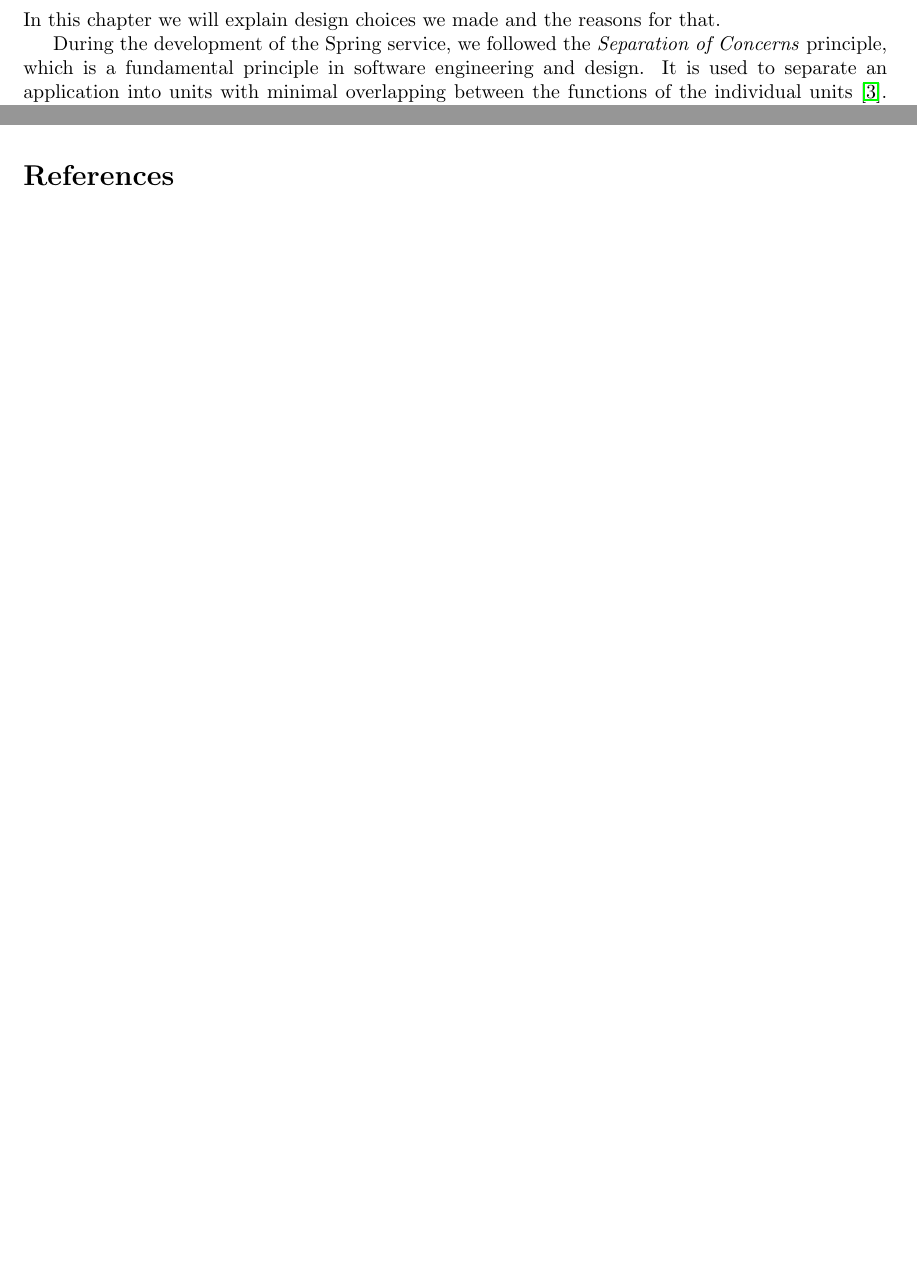
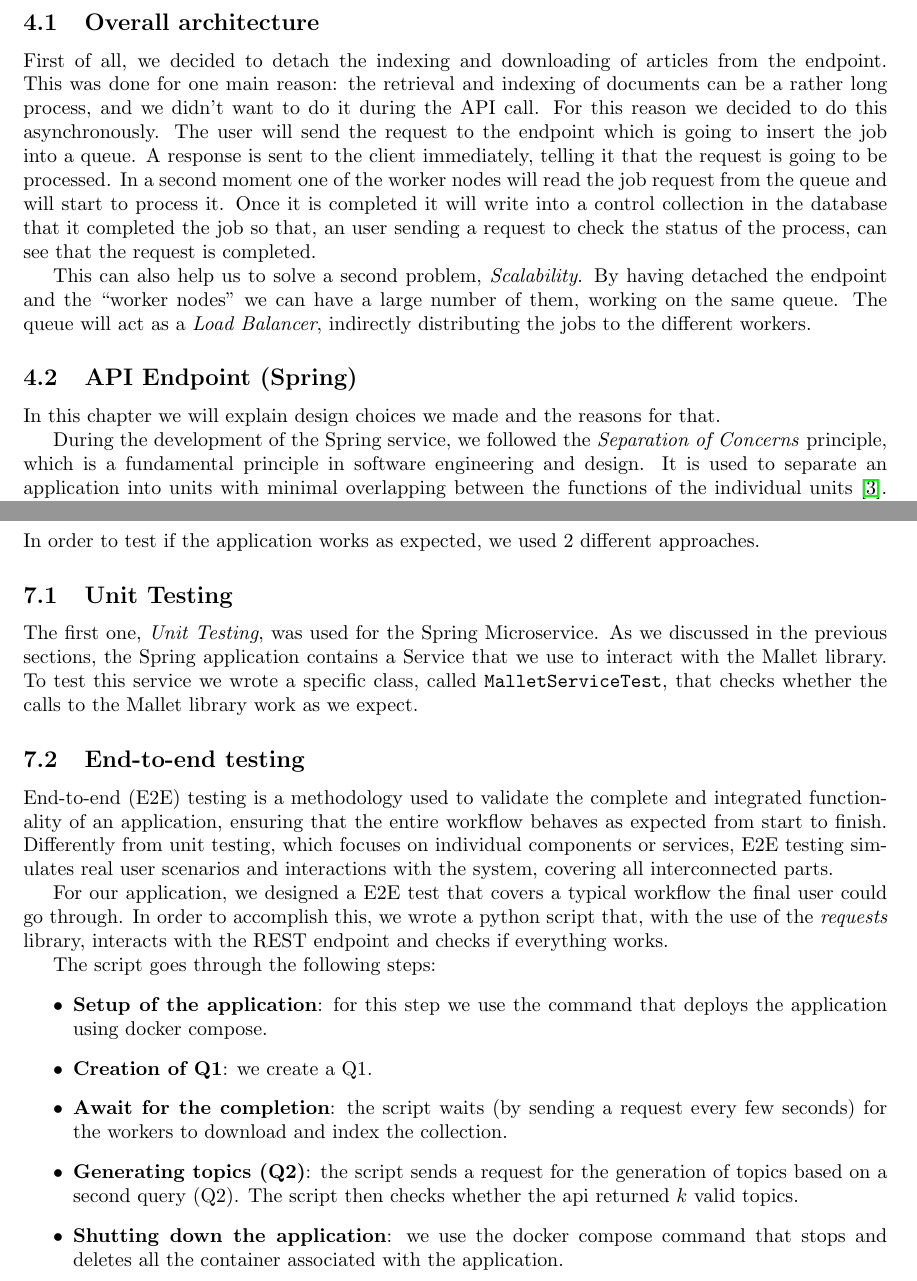
Before and after one commit to popovic01/AwesomeModeling, a LaTeX document (docs/report.tex, which reads docs/sections/Motivation.tex, docs/sections/Test.tex): two parts of pages 13 and 15 of 15 before the commit and two parts of pages 13 and 17 of 18 after it, joined at a grey line, cut at the place of the change, the shorter picture padded with empty space. Compiled offline with pdfLaTeX.

Commit message:
add stuff

```diff
--- a/docs/sections/Motivation.tex
+++ b/docs/sections/Motivation.tex
@@ -1,6 +1,25 @@
 \section{Motivation for the specific design choices}
 \label{ch:motivation}
 
+\subsection{Overall architecture}
+First of all, we decided to detach the indexing and downloading of articles
+from the endpoint. This was done for one main reason: the retrieval and indexing
+of documents can be a rather long process, and we didn't want to do it during
+the API call. For this reason we decided to do this asynchronously. The user
+will send the request to the endpoint which is going to insert the job into a
+queue. A response is sent to the client immediately, telling it that the request
+is going to be processed. In a second moment one of the worker nodes will read
+the job request from the queue and will start to process it. Once it is completed
+it will write into a control collection in the database that it completed the job
+so that, an user sending a request to check the status of the process, can
+see that the request is completed.
+
+This can also help us to solve a second problem, \textit{Scalability}.
+By having detached the endpoint and the ``worker nodes'' we can have a large number
+of them, working on the same queue. The queue will act as a \textit{Load Balancer},
+indirectly distributing the jobs to the different workers.
+
+\subsection{API Endpoint (Spring)}
 In this chapter we will explain design choices we made and the reasons for that.
 
 During the development of the Spring service, we followed the \textit{Separation of Concerns} principle, which is a
--- /dev/null
+++ b/docs/sections/Test.tex
@@ -0,0 +1,40 @@
+\section{Testing}
+In order to test if the application works as expected, we used 2 different
+approaches.
+
+\subsection{Unit Testing}
+The first one, \textit{Unit Testing}, was used for the Spring Microservice.
+As we discussed in the previous sections, the Spring application contains
+a Service that we use to interact with the Mallet library. To test this service
+we wrote a specific class, called \texttt{MalletServiceTest}, that checks whether
+the calls to the Mallet library work as we expect.
+
+\subsection{End-to-end testing}
+End-to-end (E2E) testing is a methodology used to validate the complete and
+integrated functionality of an application, ensuring that the entire workflow
+behaves as expected from start to finish.
+Differently from unit testing, which focuses on individual components or
+services, E2E testing simulates real user scenarios and interactions with the
+system, covering all interconnected parts.
+
+For our application, we designed a E2E test that covers a typical workflow
+the final user could go through.
+In order to accomplish this, we wrote a python script that, with the use of
+the \textit{requests} library, interacts with the REST endpoint and checks
+if everything works.
+
+The script goes through the following steps:
+\begin{itemize}
+        \item \textbf{Setup of the application}: for this step we use the
+                command that deploys the application using docker compose.
+        \item \textbf{Creation of Q1}: we create a Q1.
+        \item \textbf{Await for the completion}: the script waits (by sending
+                a request every few seconds) for the workers to download and
+                index the collection.
+        \item \textbf{Generating topics (Q2)}: the script sends a request for
+                the generation of topics based on a second query (Q2). The script
+                then checks whether the api returned $k$ valid topics.
+        \item \textbf{Shutting down the application}: we use the docker
+                compose command that stops and deletes all the container associated
+                with the application.
+\end{itemize}
```
Also changed, not shown: docs/report.tex (+7 -0 lines), docs/sections/Deployment.tex (+6 -0 lines), docs/report.pdf, docs/sections/Motivation.tex (6 more changed lines).
